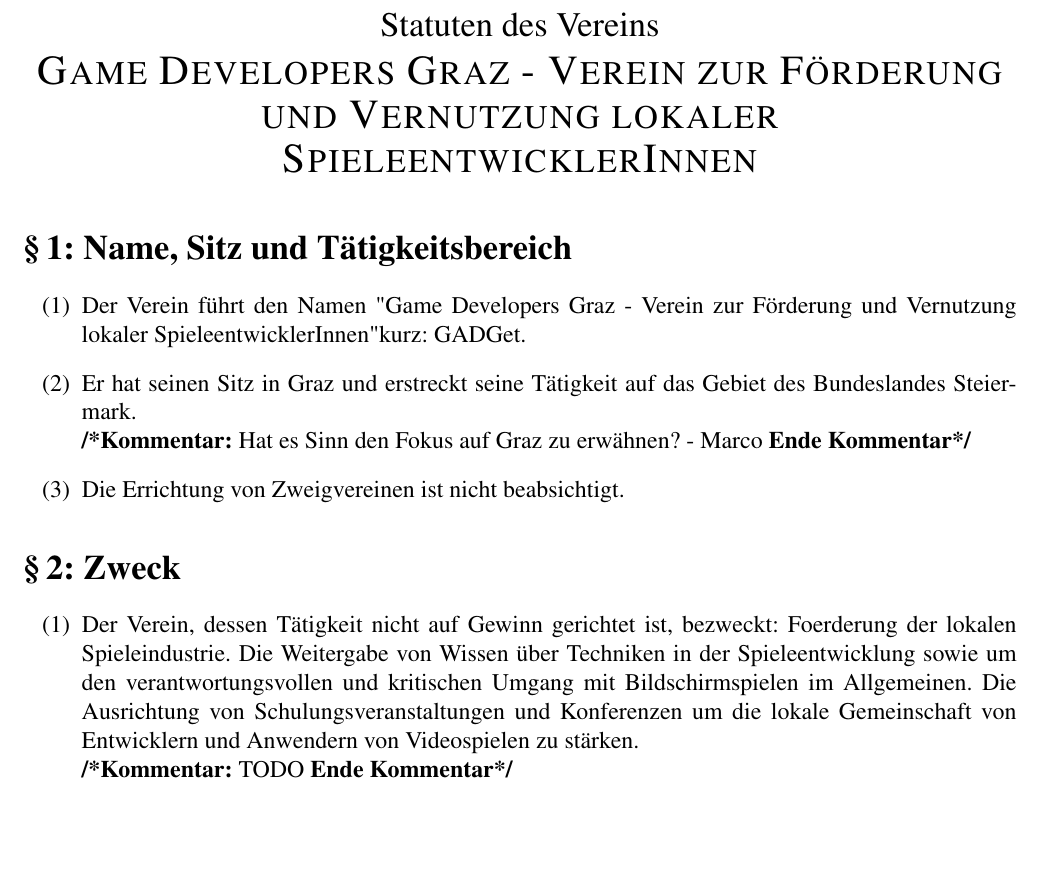
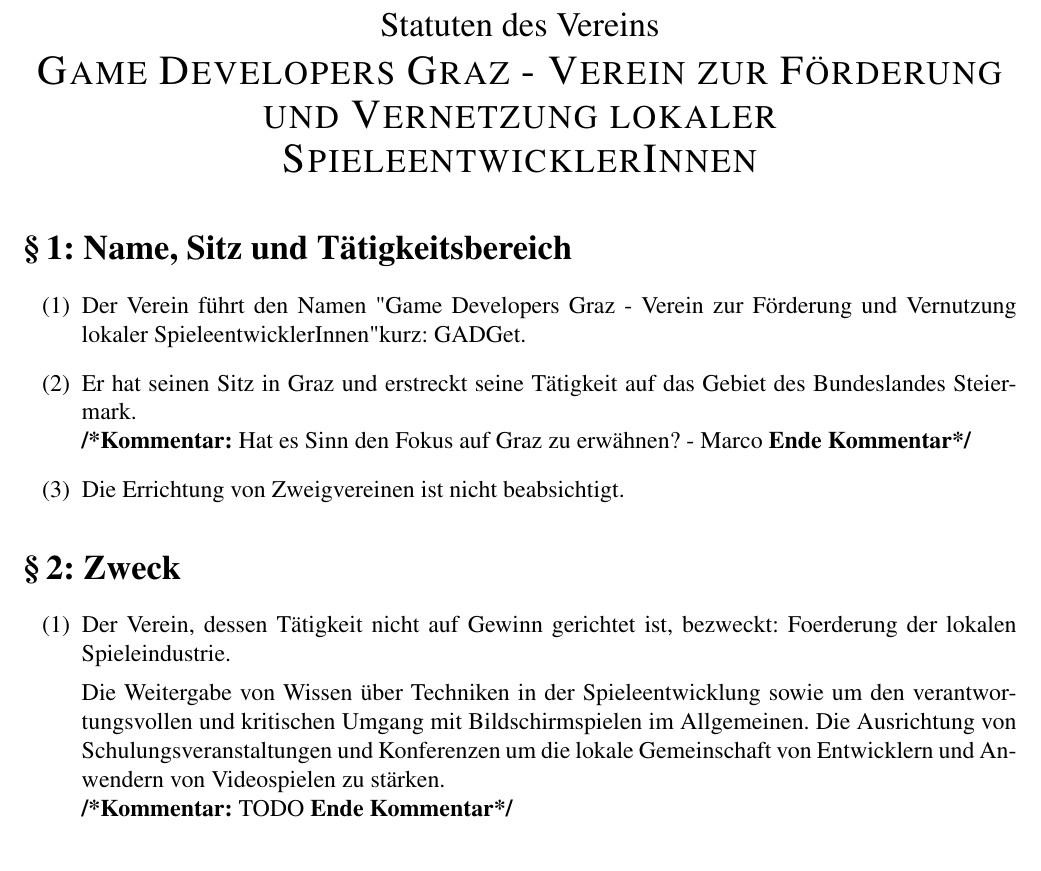
Before and after one commit to marotili/igcmg, a LaTeX document (Statuten.tex): part of page 1 of 7, cut so that both start at the same text, the shorter picture padded with empty space. Compiled offline with pdfLaTeX.

Commit message:
Some text/comments in comments

```diff
--- a/Statuten.tex
+++ b/Statuten.tex
@@ -42,7 +42,15 @@
 \begin{center}
   \Large%
    Statuten des Vereins\\[.1\baselineskip]
-  \textsc{\LARGE Game Developers Graz - Verein zur Förderung und Vernutzung lokaler SpieleentwicklerInnen}
+  \textsc{\LARGE Game Developers Graz - Verein zur Förderung und Vernetzung lokaler SpieleentwicklerInnen}
+
+%
+% Alternativ
+%	Verein zur Förderung von Spieleentwicklung und Spielkultur
+%
+%
+%
+
   \vskip\baselineskip%
 \end{center}
 
@@ -60,7 +74,17 @@
 \label{sec:Zweck}
 \begin{enumerate}
 \item Der Verein, dessen Tätigkeit nicht auf Gewinn gerichtet ist, bezweckt:
-Foerderung der lokalen Spieleindustrie. Die Weitergabe von Wissen über Techniken in der Spieleentwicklung sowie um den verantwortungsvollen und kritischen Umgang mit Bildschirmspielen im Allgemeinen. Die Ausrichtung von Schulungsveranstaltungen und Konferenzen um die lokale Gemeinschaft von Entwicklern und Anwendern von Videospielen zu stärken.
+Foerderung der lokalen Spieleindustrie.
+%
+%  "Entwicklerszene" ? ( zu salopp ? )
+%
+%  %Evt. weitere Zwecke / andere Formulierungen:%
+%
+% \item Förderung der lokalen Spiele-Entwicklerszene durch Abhaltung von Veranstaltungen wie regelmässigen Treffen, Diskussionsrunden, Schulungen/Workshops oder Konferenzen.
+% \item Förderung des Diskurses über Spiele (Auswirkungen, als Medium, als Kunst).  [...]
+%
+
+Die Weitergabe von Wissen über Techniken in der Spieleentwicklung sowie um den verantwortungsvollen und kritischen Umgang mit Bildschirmspielen im Allgemeinen. Die Ausrichtung von Schulungsveranstaltungen und Konferenzen um die lokale Gemeinschaft von Entwicklern und Anwendern von Videospielen zu stärken.
 \comment{TODO}
 \end{enumerate}
 
```
Also changed, not shown: Statuten.pdf, Statuten.tex (16 more changed lines).
